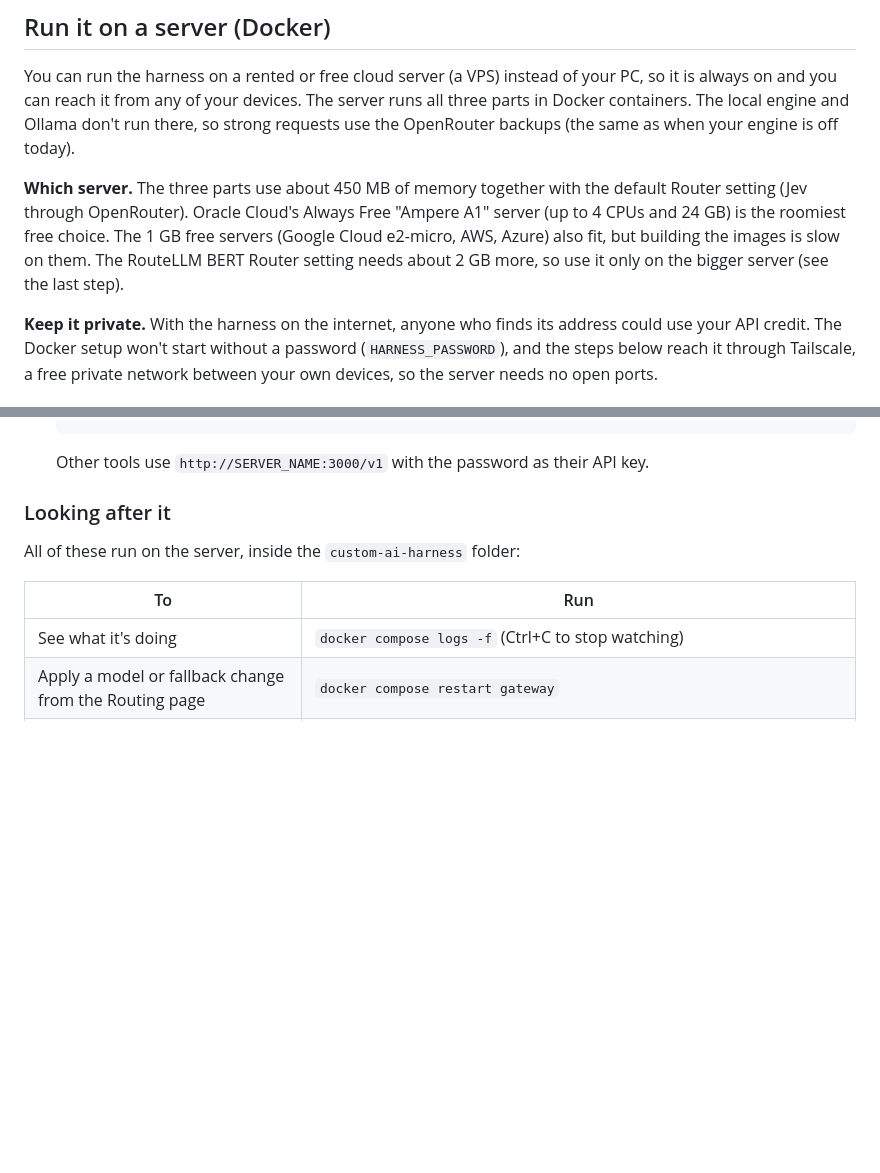
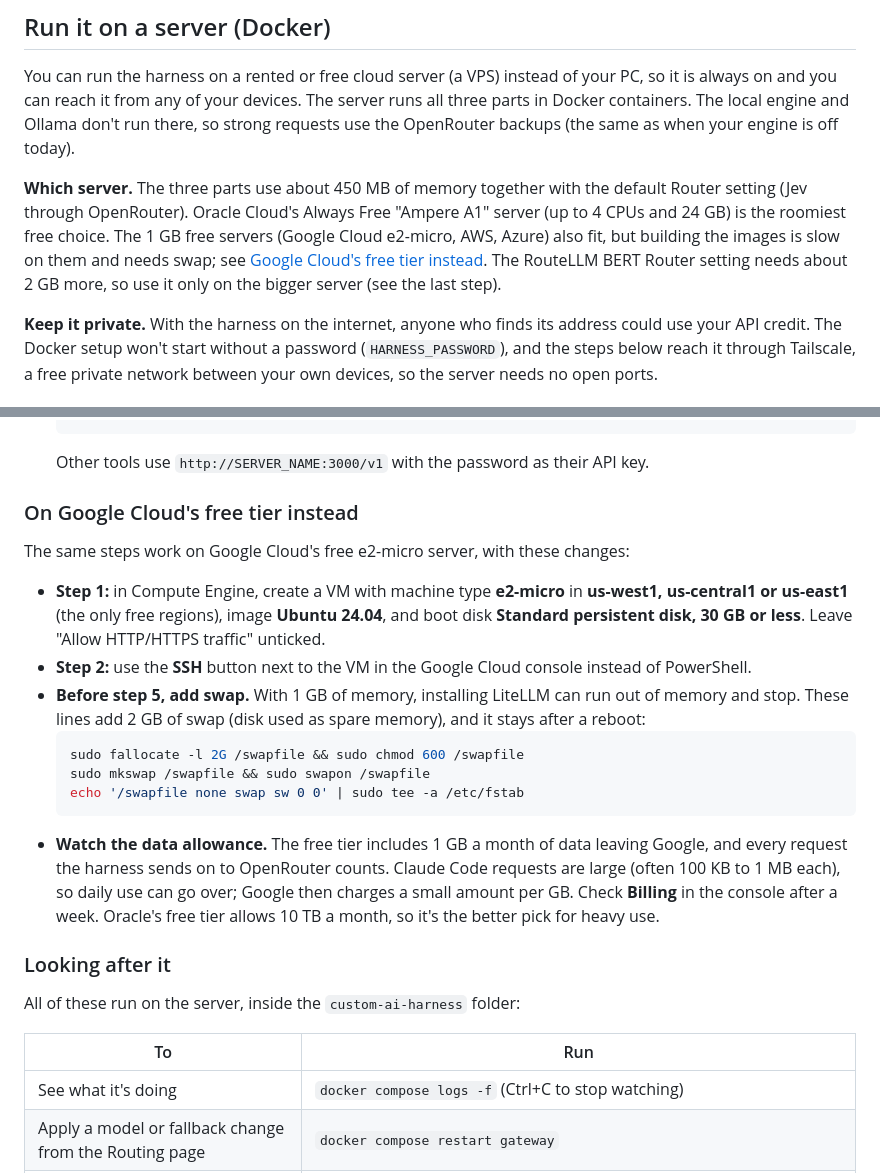
Before and after one commit to skyfly200/custom-ai-harness, a Markdown page: README.md, 2 parts joined by grey strips. Rendered like a GitHub page; blank space fills up the shorter version.

Commit message:
docs: Google Cloud free tier steps (swap, regions, data allowance) for the Docker setup
Co-Authored-By: Claude Opus 5.5 (1M context) <noreply@anthropic.com>
Claude-Session: https://claude.ai/code/session_01XRvhqkTseQzyUrP8mAJxqf

````diff
--- a/README.md
+++ b/README.md
@@ -96,7 +96,7 @@ These settings only last for that window. Other tools such as Cursor, Aider, Con
 
 You can run the harness on a rented or free cloud server (a VPS) instead of your PC, so it is always on and you can reach it from any of your devices. The server runs all three parts in Docker containers. The local engine and Ollama don't run there, so strong requests use the OpenRouter backups (the same as when your engine is off today).
 
-**Which server.** The three parts use about 450 MB of memory together with the default Router setting (Jev through OpenRouter). Oracle Cloud's Always Free "Ampere A1" server (up to 4 CPUs and 24 GB) is the roomiest free choice. The 1 GB free servers (Google Cloud e2-micro, AWS, Azure) also fit, but building the images is slow on them. The RouteLLM BERT Router setting needs about 2 GB more, so use it only on the bigger server (see the last step).
+**Which server.** The three parts use about 450 MB of memory together with the default Router setting (Jev through OpenRouter). Oracle Cloud's Always Free "Ampere A1" server (up to 4 CPUs and 24 GB) is the roomiest free choice. The 1 GB free servers (Google Cloud e2-micro, AWS, Azure) also fit, but building the images is slow on them and needs swap; see [Google Cloud's free tier instead](#on-google-clouds-free-tier-instead). The RouteLLM BERT Router setting needs about 2 GB more, so use it only on the bigger server (see the last step).
 
 **Keep it private.** With the harness on the internet, anyone who finds its address could use your API credit. The Docker setup won't start without a password (`HARNESS_PASSWORD`), and the steps below reach it through Tailscale, a free private network between your own devices, so the server needs no open ports.
 
@@ -138,6 +138,20 @@ You can run the harness on a rented or free cloud server (a VPS) instead of your
    claude
    ```
    Other tools use `http://SERVER_NAME:3000/v1` with the password as their API key.
+
+### On Google Cloud's free tier instead
+
+The same steps work on Google Cloud's free e2-micro server, with these changes:
+
+- **Step 1:** in Compute Engine, create a VM with machine type **e2-micro** in **us-west1, us-central1 or us-east1** (the only free regions), image **Ubuntu 24.04**, and boot disk **Standard persistent disk, 30 GB or less**. Leave "Allow HTTP/HTTPS traffic" unticked.
+- **Step 2:** use the **SSH** button next to the VM in the Google Cloud console instead of PowerShell.
+- **Before step 5, add swap.** With 1 GB of memory, installing LiteLLM can run out of memory and stop. These lines add 2 GB of swap (disk used as spare memory), and it stays after a reboot:
+  ```bash
+  sudo fallocate -l 2G /swapfile && sudo chmod 600 /swapfile
+  sudo mkswap /swapfile && sudo swapon /swapfile
+  echo '/swapfile none swap sw 0 0' | sudo tee -a /etc/fstab
+  ```
+- **Watch the data allowance.** The free tier includes 1 GB a month of data leaving Google, and every request the harness sends on to OpenRouter counts. Claude Code requests are large (often 100 KB to 1 MB each), so daily use can go over; Google then charges a small amount per GB. Check **Billing** in the console after a week. Oracle's free tier allows 10 TB a month, so it's the better pick for heavy use.
 
 ### Looking after it
 
````
